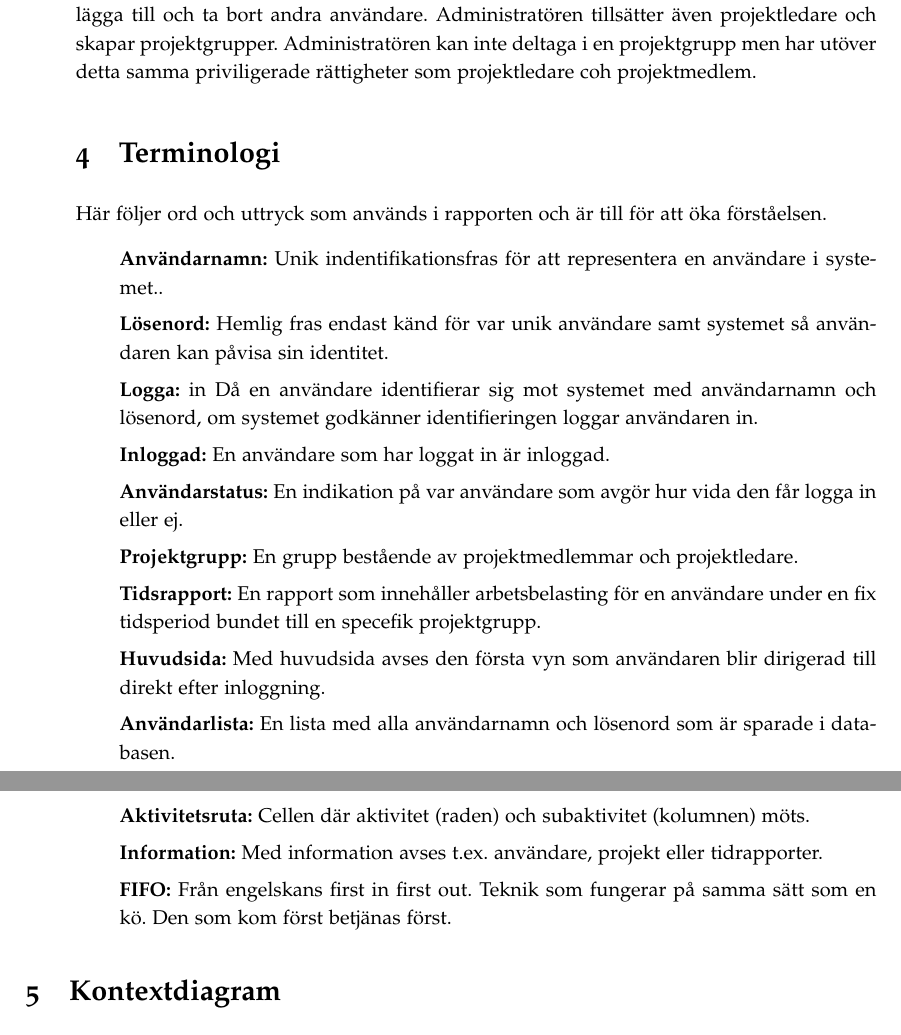
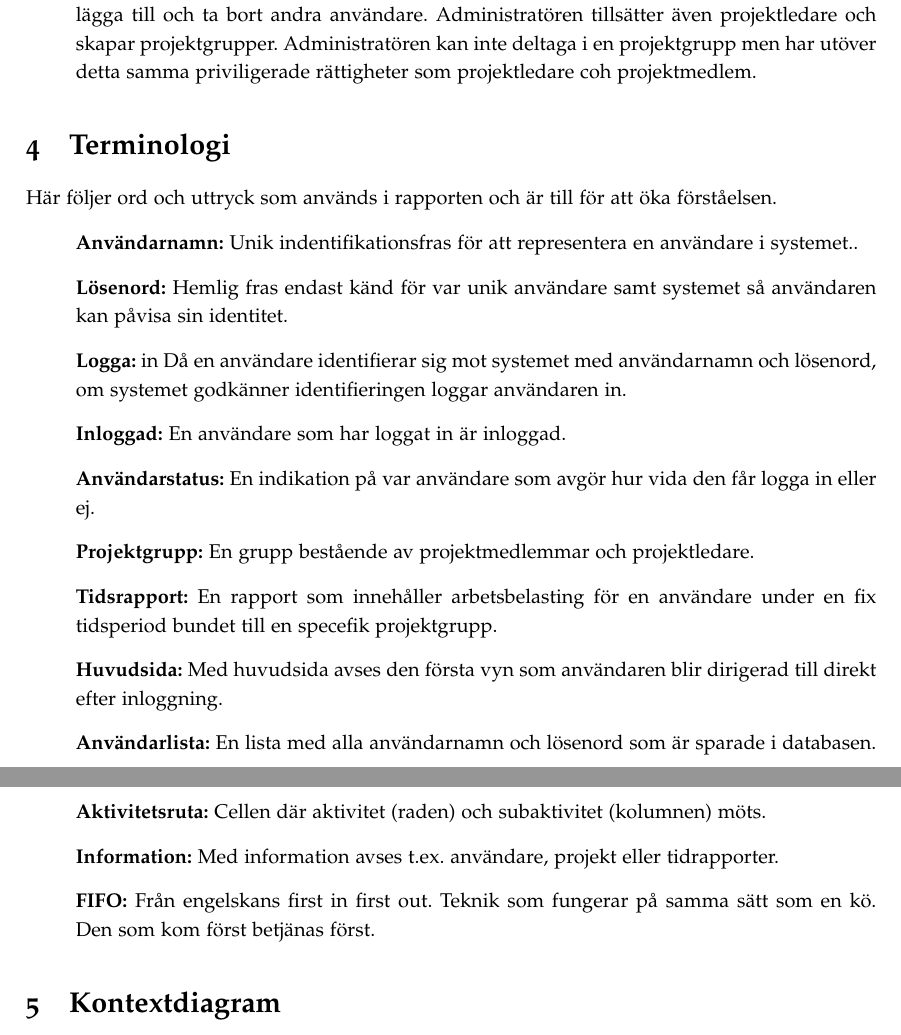
Before and after one commit to ada10lgu/etsn05, a LaTeX document (documentation/SRS/SRS.tex): two parts of pages 3 and 4 of 17, joined at a grey line, cut so that both start at the same text. Compiled offline with pdfLaTeX.

Commit message:
Uppdatering av 0.15 Hade blivigt fel med indragningen av kapitel 4. Kräver ej ny version

```diff
--- a/documentation/SRS/SRS.tex
+++ b/documentation/SRS/SRS.tex
@@ -94,8 +94,7 @@ Följande aktörer kommer att använda systemet:
 \item [] \textbf{Projektmedlem(t1, t2, t3)} En vanlig användare kan tilldelas rollen som projektmedlem. Denne kan tidrapportera och har även tillgång till historik rörande den egna samt gruppens totala tidrapportering. T1, t2, och t3 indikerar tre olika projektmedlemsroller, en användare blir tilldelad en av dessa i samband med att den blir medlem i ett projekt.
 \item [] \textbf{Projektledare} En användare kan tilldelas rollen som projektledare vilket ger den administrativa rättigheter för ett givet projekt. En projektledare kan tillsätta vanliga användare en projektmedlemsroll. Utöver sina rättigheter som projektledare har den all funktionallitet som en projektmedlem besitter.
 \item [] \textbf{Administratör} En administratör är en och endast en användare som har befogenheter att lägga till och ta bort andra användare. Administratören tillsätter även projektledare och skapar projektgrupper. Administratören kan inte deltaga i en projektgrupp men har utöver detta samma priviligerade rättigheter som projektledare coh projektmedlem.
-
-
+\end{itemize}
 \section{Terminologi}
 \label{terminologi}
 Här följer ord och uttryck som används i rapporten och är till för att öka förståelsen.
@@ -112,7 +111,7 @@ Här följer ord och uttryck som används i rapporten och är till för att öka
 \item []\textbf{Aktivitetsruta:} Cellen där aktivitet (raden) och subaktivitet (kolumnen) möts.
 \item []\textbf{Information:} Med information avses t.ex. användare, projekt eller tidrapporter.
 \item []\textbf{FIFO:} Från engelskans first in first out. Teknik som fungerar på samma sätt som en kö. Den som kom först betjänas först.
-\end{itemize}
+
 \end{itemize}
 \section{Kontextdiagram}
 Kontextdiagram för NewPussSystem illustreras av Figur \ref{image_kontext}.
```
Also changed, not shown: documentation/SRS/SRS.pdf.
